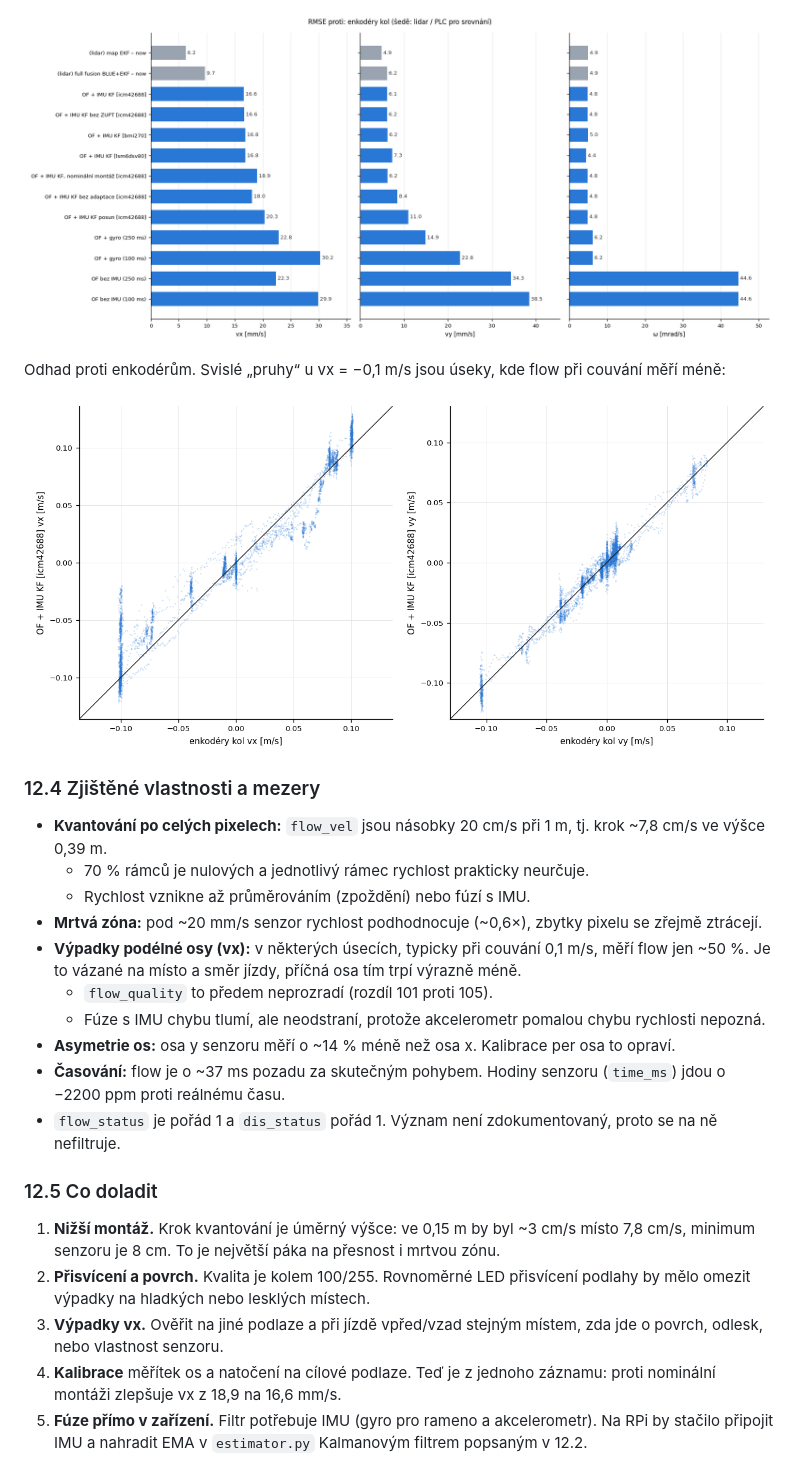
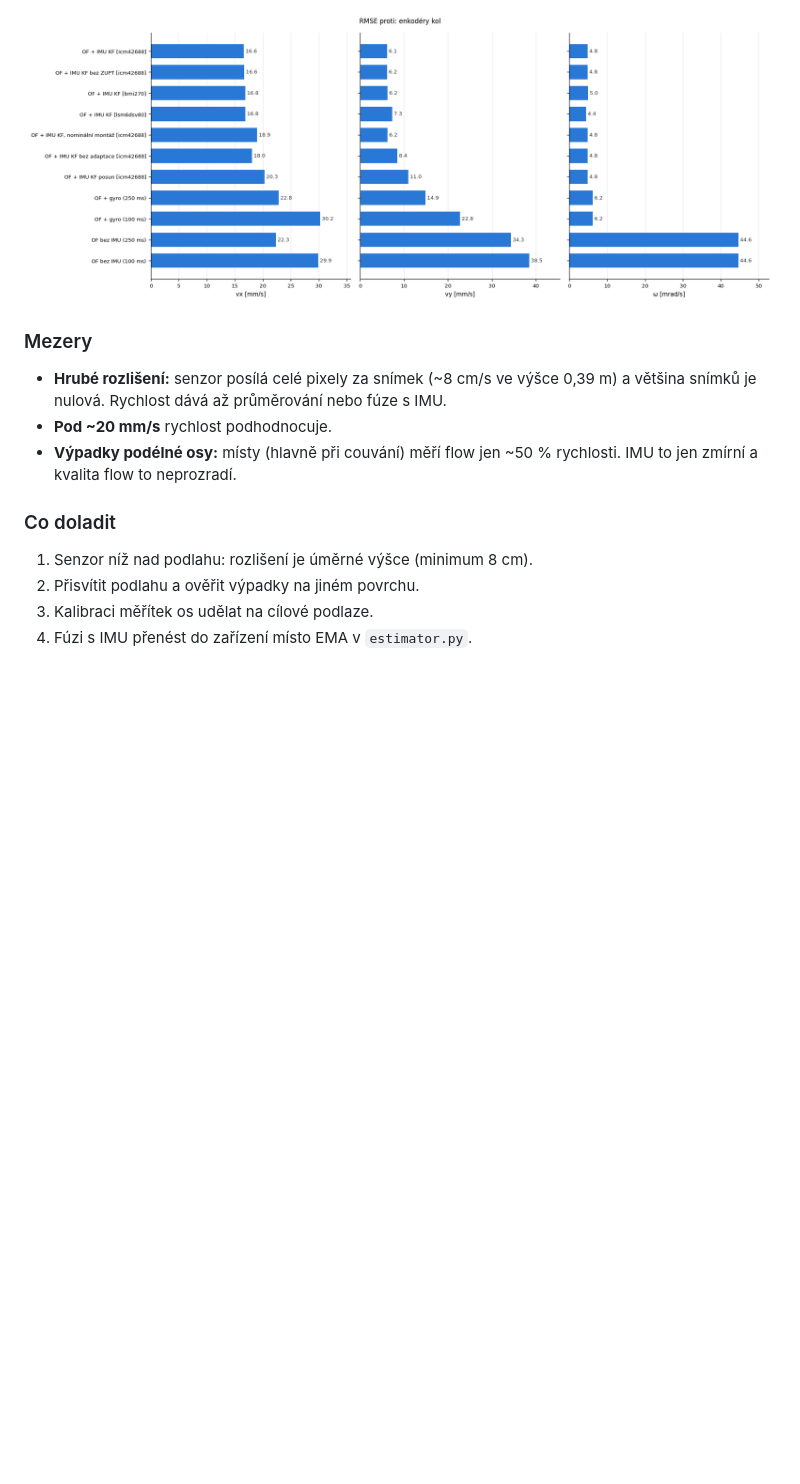
Before and after one commit to tvrzjak/optical_flow, a Markdown page: README.md, the part around one of its changes. GitHub-like rendering; pictures changed too: docs/agv_zaznam3_rmse.png, docs/agv_zaznam3_scatter.png (deleted); blank space fills up the shorter version.

```diff
--- a/README.md
+++ b/README.md
@@ -378,36 +335,17 @@ Srovnání chyb všech variant (šedě metody z lidaru pro srovnání):
 
 ![](./docs/agv_zaznam3_rmse.png)
 
-Odhad proti enkodérům. Svislé „pruhy“ u vx = −0,1 m/s jsou úseky, kde flow při couvání měří méně:
+### Mezery
 
-![](./docs/agv_zaznam3_scatter.png)
+- **Hrubé rozlišení:** senzor posílá celé pixely za snímek (~8 cm/s ve výšce 0,39 m) a většina
+  snímků je nulová. Rychlost dává až průměrování nebo fúze s IMU.
+- **Pod ~20 mm/s** rychlost podhodnocuje.
+- **Výpadky podélné osy:** místy (hlavně při couvání) měří flow jen ~50 % rychlosti. IMU to jen
+  zmírní a kvalita flow to neprozradí.
 
-### 12.4 Zjištěné vlastnosti a mezery
+### Co doladit
 
-- **Kvantování po celých pixelech:** `flow_vel` jsou násobky 20 cm/s při 1 m, tj. krok ~7,8 cm/s
-  ve výšce 0,39 m.
-  - 70 % rámců je nulových a jednotlivý rámec rychlost prakticky neurčuje.
-  - Rychlost vznikne až průměrováním (zpoždění) nebo fúzí s IMU.
-- **Mrtvá zóna:** pod ~20 mm/s senzor rychlost podhodnocuje (~0,6×), zbytky pixelu se zřejmě ztrácejí.
-- **Výpadky podélné osy (vx):** v některých úsecích, typicky při couvání 0,1 m/s, měří flow jen
-  ~50 %. Je to vázané na místo a směr jízdy, příčná osa tím trpí výrazně méně.
-  - `flow_quality` to předem neprozradí (rozdíl 101 proti 105).
-  - Fúze s IMU chybu tlumí, ale neodstraní, protože akcelerometr pomalou chybu rychlosti nepozná.
-- **Asymetrie os:** osa y senzoru měří o ~14 % méně než osa x. Kalibrace per osa to opraví.
-- **Časování:** flow je o ~37 ms pozadu za skutečným pohybem. Hodiny senzoru (`time_ms`) jdou
-  o −2200 ppm proti reálnému času.
-- `flow_status` je pořád 1 a `dis_status` pořád 1. Význam není zdokumentovaný, proto se na ně
-  nefiltruje.
-
-### 12.5 Co doladit
-
-1. **Nižší montáž.** Krok kvantování je úměrný výšce: ve 0,15 m by byl ~3 cm/s místo 7,8 cm/s,
-   minimum senzoru je 8 cm. To je největší páka na přesnost i mrtvou zónu.
-2. **Přisvícení a povrch.** Kvalita je kolem 100/255. Rovnoměrné LED přisvícení podlahy by mělo
-   omezit výpadky na hladkých nebo lesklých místech.
-3. **Výpadky vx.** Ověřit na jiné podlaze a při jízdě vpřed/vzad stejným místem, zda jde o povrch,
-   odlesk, nebo vlastnost senzoru.
-4. **Kalibrace** měřítek os a natočení na cílové podlaze. Teď je z jednoho záznamu: proti
-   nominální montáži zlepšuje vx z 18,9 na 16,6 mm/s.
-5. **Fúze přímo v zařízení.** Filtr potřebuje IMU (gyro pro rameno a akcelerometr). Na RPi by
-   stačilo připojit IMU a nahradit EMA v `estimator.py` Kalmanovým filtrem popsaným v 12.2.
+1. Senzor níž nad podlahu: rozlišení je úměrné výšce (minimum 8 cm).
+2. Přisvítit podlahu a ověřit výpadky na jiném povrchu.
+3. Kalibraci měřítek os udělat na cílové podlaze.
+4. Fúzi s IMU přenést do zařízení místo EMA v `estimator.py`.
```
Also changed, not shown: other parts of README.md (+20 -63 lines), docs/agv_zaznam2_prubeh.png, docs/agv_zaznam3_detail.png (deleted), docs/agv_zaznam3_prubeh.png.
